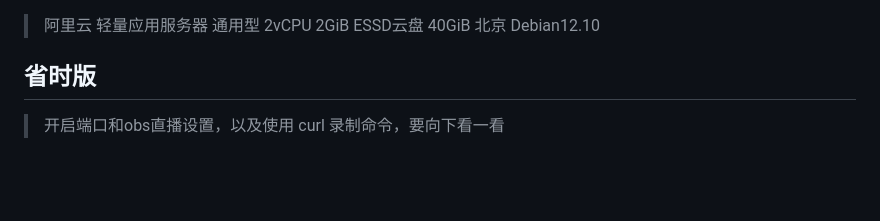
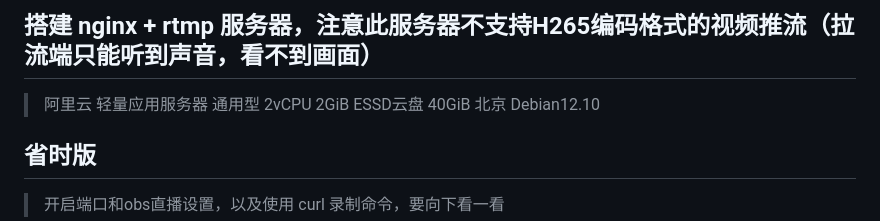
Before and after one commit to wenyamu/nginx-rtmp, a Markdown page: README.md, the part around the change. Rendered like a GitHub page; blank space fills up the shorter version.

```diff
--- a/README.md
+++ b/README.md
@@ -1,4 +1,4 @@
-
+## 搭建 nginx + rtmp 服务器，注意此服务器不支持H265编码格式的视频推流（拉流端只能听到声音，看不到画面）
 > 阿里云 轻量应用服务器
 > 通用型 2vCPU 2GiB ESSD云盘 40GiB
 > 北京
```
